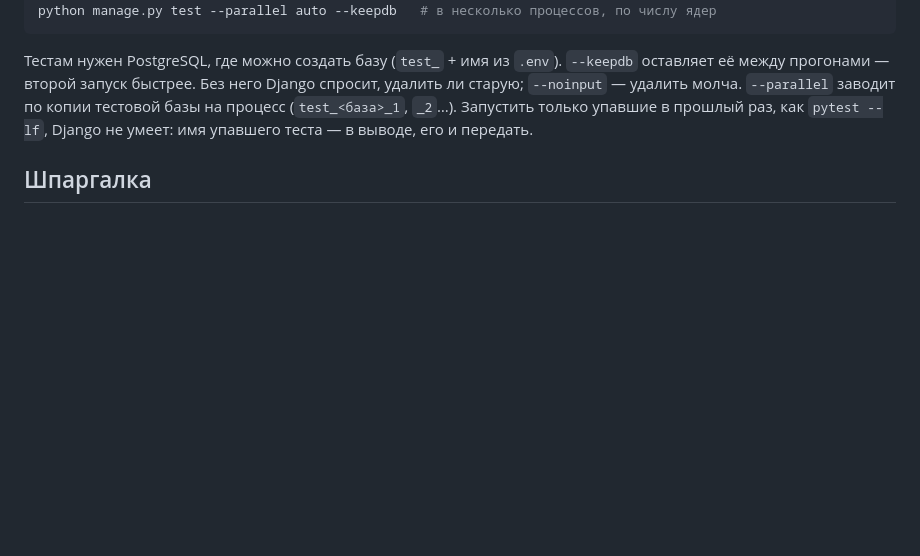
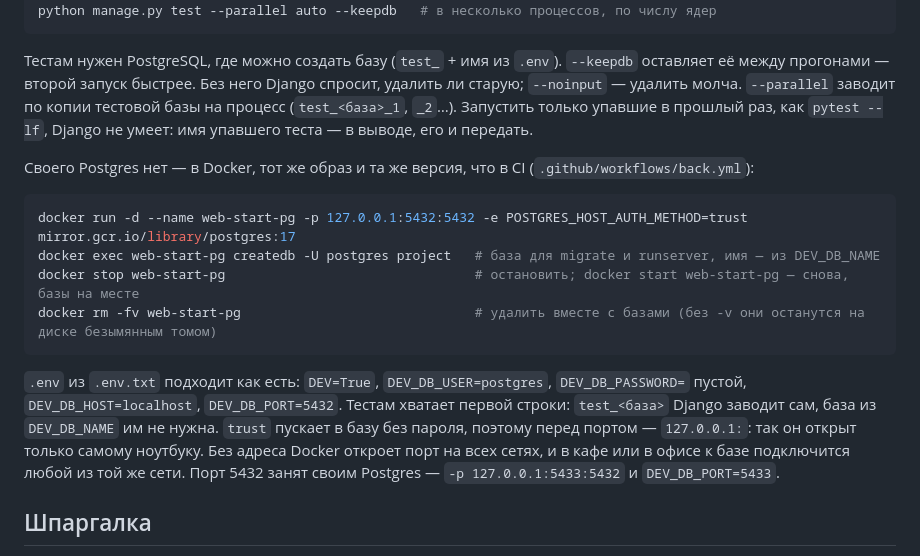
Before and after one commit to mcnickbronx/web-start, a Markdown page: back/docs/commands.md, the part around one of its changes. Rendered like a GitHub page; blank space fills up the shorter version.

Commit message:
Доки: Postgres для тестов одной командой Docker — в «Проверках» back/docs/commands.md: тот же образ и версия, что в CI (mirror.gcr.io/library/postgres:17), порт только на 127.0.0.1 — POSTGRES_HOST_AUTH_METHOD=trust пускает без пароля, а без адреса Docker открыл бы порт всем сетям ноутбука. .env из .env.txt подходит как есть; тестам база из DEV_DB_NAME не нужна (test_<база> Django заводит сам), migrate и runserver — createdb внутри контейнера; остановить, запустить снова, удалить вместе с базами (rm -fv: без -v том остаётся на диске); порт 5432 занят — 5433. Ссылка из back/CLAUDE.md, «Тесты»

````diff
--- a/back/docs/commands.md
+++ b/back/docs/commands.md
@@ -216,6 +216,22 @@ python manage.py test --parallel auto --keepdb   # в несколько про
 (`test_<база>_1`, `_2`…). Запустить только упавшие в прошлый раз, как `pytest --lf`, Django не умеет:
 имя упавшего теста — в выводе, его и передать.
 
+Своего Postgres нет — в Docker, тот же образ и та же версия, что в CI (`.github/workflows/back.yml`):
+
+```bash
+docker run -d --name web-start-pg -p 127.0.0.1:5432:5432 -e POSTGRES_HOST_AUTH_METHOD=trust mirror.gcr.io/library/postgres:17
+docker exec web-start-pg createdb -U postgres project   # база для migrate и runserver, имя — из DEV_DB_NAME
+docker stop web-start-pg                                # остановить; docker start web-start-pg — снова, базы на месте
+docker rm -fv web-start-pg                              # удалить вместе с базами (без -v они останутся на диске безымянным томом)
+```
+
+`.env` из `.env.txt` подходит как есть: `DEV=True`, `DEV_DB_USER=postgres`, `DEV_DB_PASSWORD=` пустой,
+`DEV_DB_HOST=localhost`, `DEV_DB_PORT=5432`. Тестам хватает первой строки: `test_<база>` Django
+заводит сам, база из `DEV_DB_NAME` им не нужна. `trust` пускает в базу без пароля, поэтому перед портом —
+`127.0.0.1:`: так он открыт только самому ноутбуку. Без адреса Docker откроет порт на всех сетях,
+и в кафе или в офисе к базе подключится любой из той же сети. Порт 5432 занят своим Postgres —
+`-p 127.0.0.1:5433:5432` и `DEV_DB_PORT=5433`.
+
 ## Шпаргалка
 
 - Поменял модели — `makemigrations`, потом `sync_async_models`, в коммит оба файла.
````
Also changed, not shown: other parts of back/docs/commands.md (+1 -1 lines), back/CLAUDE.md (+1 -1 lines).
